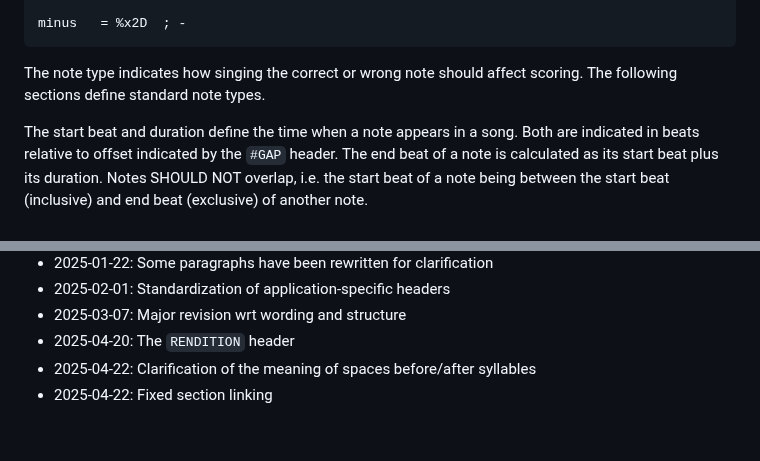
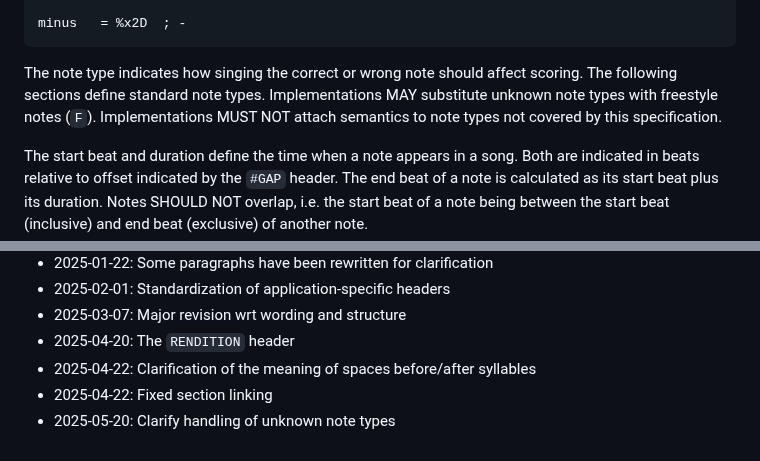
Before and after one commit to UltraStar-Deluxe/format, a Markdown page: The UltraStar File Format (v1).md, 2 parts joined by grey strips. Rendered like a GitHub page.

Commit message:
Clarify handling of unknown note types

```diff
--- a/The UltraStar File Format (v1).md
+++ b/The UltraStar File Format (v1).md
@@ -304,6 +304,8 @@ minus   = %x2D  ; -
 
 The note type indicates how singing the correct or wrong note should affect scoring.
 The following sections define standard note types.
+Implementations MAY substitute unknown note types with freestyle notes (`F`).
+Implementations MUST NOT attach semantics to note types not covered by this specification.
 
 The start beat and duration define the time when a note appears in a song.
 Both are indicated in beats relative to offset indicated by the `#GAP` header.
@@ -603,3 +605,4 @@ Examples:
 - 2025-04-20: The `RENDITION` header
 - 2025-04-22: Clarification of the meaning of spaces before/after syllables
 - 2025-04-22: Fixed section linking
+- 2025-05-20: Clarify handling of unknown note types
```
Also changed, not shown: The UltraStar File Format (v2).md (+2 -0 lines).
